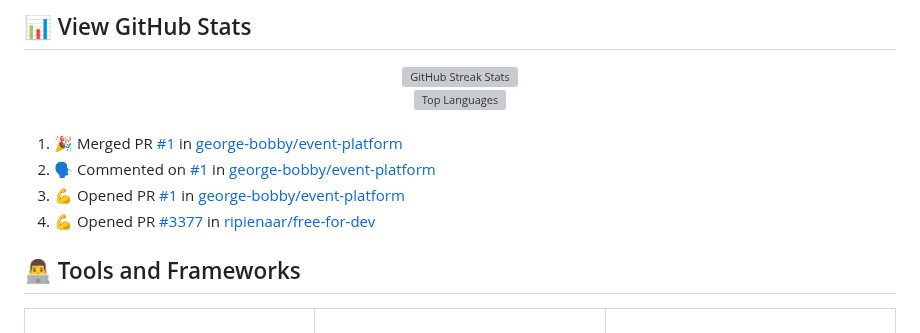
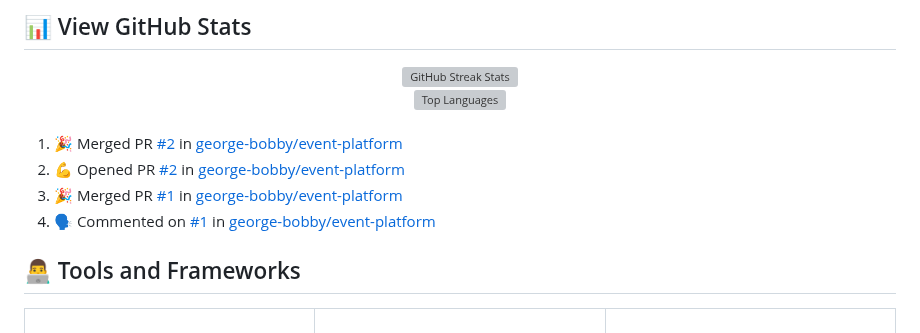
Before and after one commit to george-bobby/george-bobby, a Markdown page: README.md, the part around the change. GitHub-like rendering; grey boxes are pictures that could not be loaded.

Commit message:
Updated README with recent activity

```diff
--- a/README.md
+++ b/README.md
@@ -54,10 +54,10 @@
 <br/>
 
 <!--START_SECTION:activity-->
-1. 🎉 Merged PR [#1](https://github.com/george-bobby/event-platform/pull/1) in [george-bobby/event-platform](https://github.com/george-bobby/event-platform)
-2. 🗣 Commented on [#1](https://github.com/george-bobby/event-platform/pull/1#issuecomment-2171498286) in [george-bobby/event-platform](https://github.com/george-bobby/event-platform)
-3. 💪 Opened PR [#1](https://github.com/george-bobby/event-platform/pull/1) in [george-bobby/event-platform](https://github.com/george-bobby/event-platform)
-4. 💪 Opened PR [#3377](https://github.com/ripienaar/free-for-dev/pull/3377) in [ripienaar/free-for-dev](https://github.com/ripienaar/free-for-dev)
+1. 🎉 Merged PR [#2](https://github.com/george-bobby/event-platform/pull/2) in [george-bobby/event-platform](https://github.com/george-bobby/event-platform)
+2. 💪 Opened PR [#2](https://github.com/george-bobby/event-platform/pull/2) in [george-bobby/event-platform](https://github.com/george-bobby/event-platform)
+3. 🎉 Merged PR [#1](https://github.com/george-bobby/event-platform/pull/1) in [george-bobby/event-platform](https://github.com/george-bobby/event-platform)
+4. 🗣 Commented on [#1](https://github.com/george-bobby/event-platform/pull/1#issuecomment-2171498286) in [george-bobby/event-platform](https://github.com/george-bobby/event-platform)
 <!--END_SECTION:activity-->
 
 ## 👨‍💻 Tools and Frameworks
```
